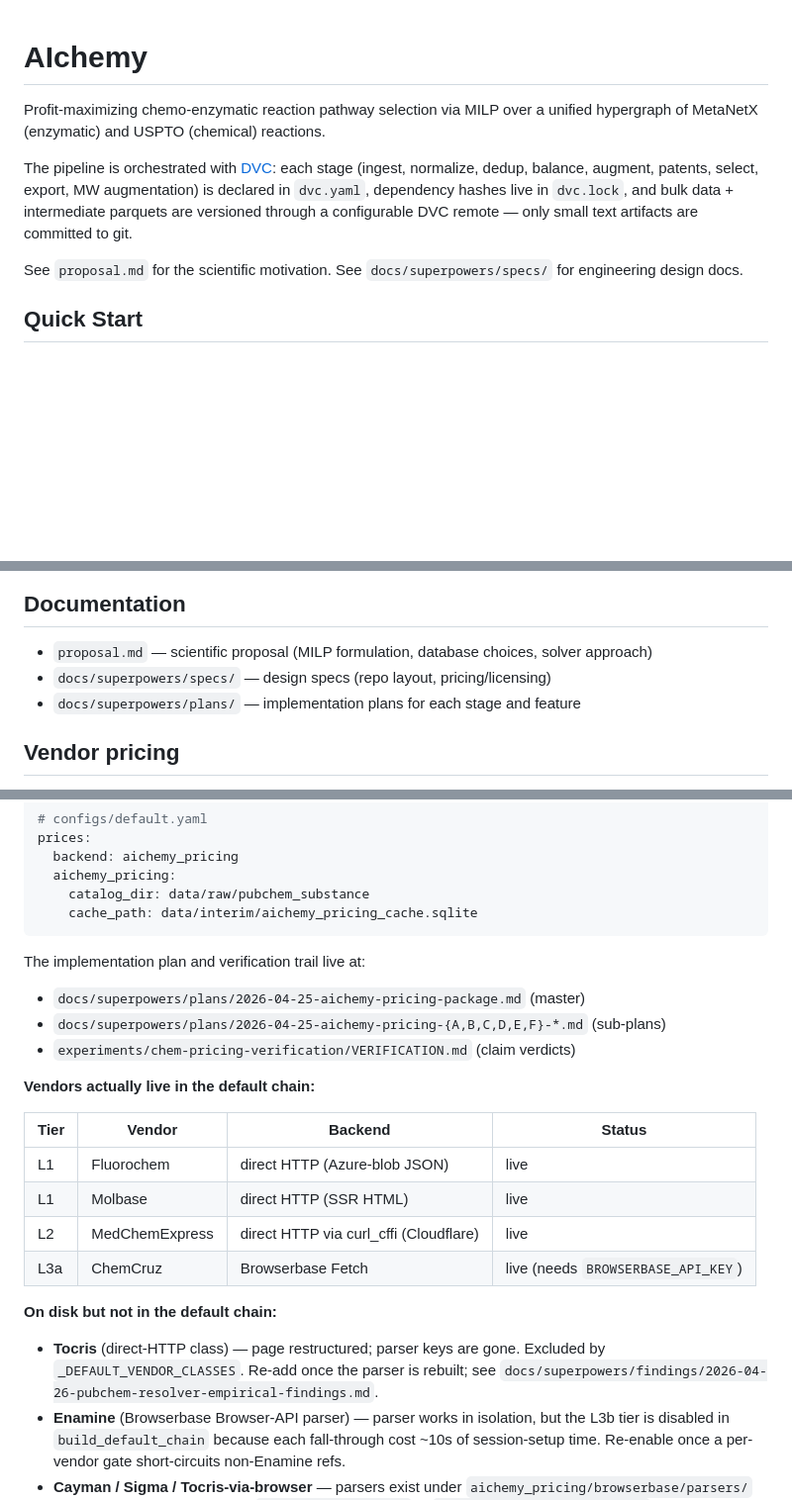
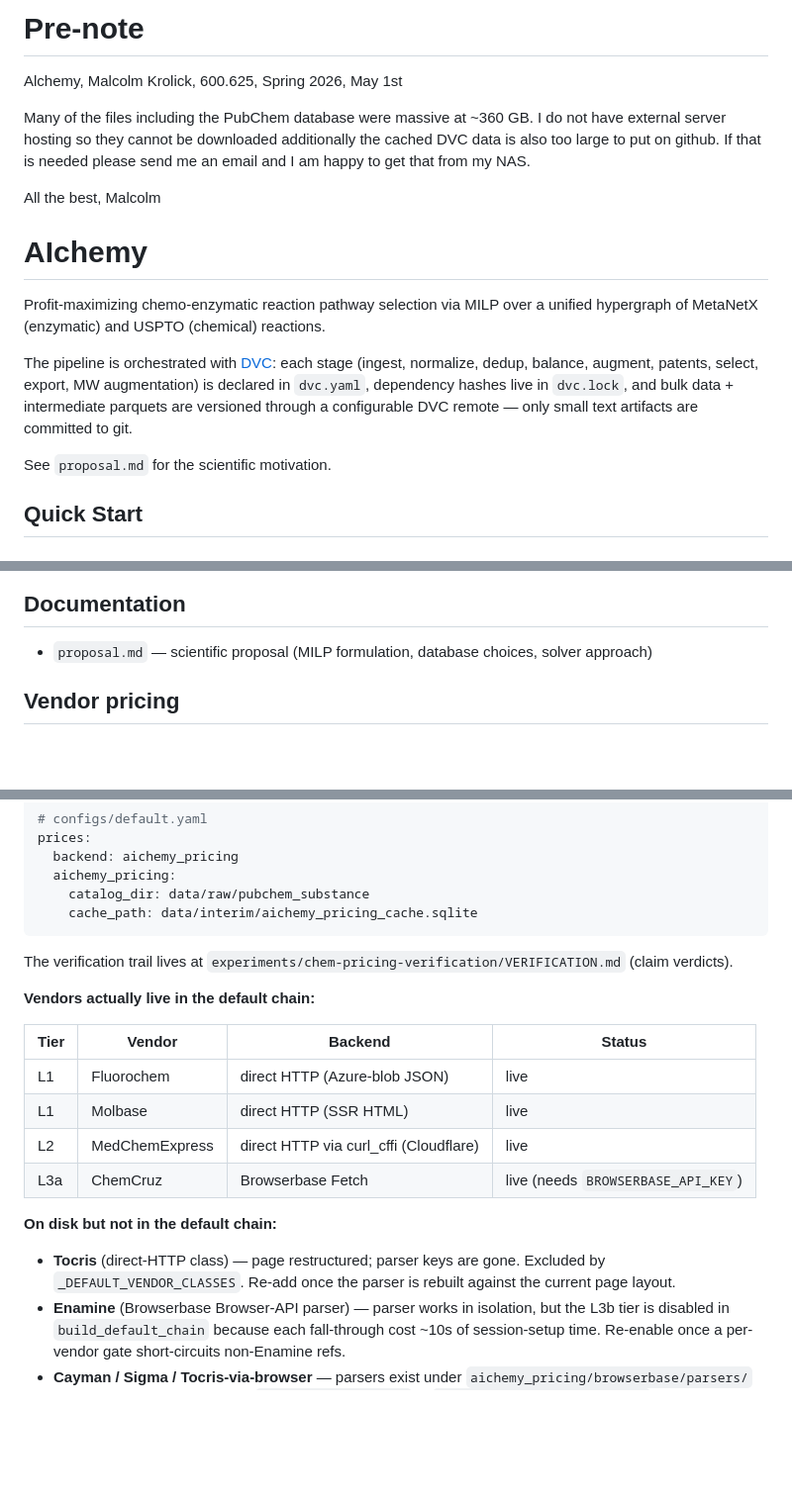
Before and after one commit to Mkrolick/AIchemy, a Markdown page: README.md, 3 parts joined by grey strips. Shown at 99% size. Rendered like a GitHub page; blank space fills up the shorter version.

````diff
--- a/README.md
+++ b/README.md
@@ -1,10 +1,20 @@
+# Pre-note
+
+Alchemy, Malcolm Krolick, 600.625, Spring 2026, May 1st
+
+Many of the files including the PubChem database were massive at ~360 GB. I do not have external server hosting so they cannot be downloaded additionally the cached DVC data is also too large to put on github. If that is needed please send me an email and I am happy to get that from my NAS.
+
+All the best,
+Malcolm
+
+
 # AIchemy
 
 Profit-maximizing chemo-enzymatic reaction pathway selection via MILP over a unified hypergraph of MetaNetX (enzymatic) and USPTO (chemical) reactions.
 
 The pipeline is orchestrated with [DVC](https://dvc.org): each stage (ingest, normalize, dedup, balance, augment, patents, select, export, MW augmentation) is declared in `dvc.yaml`, dependency hashes live in `dvc.lock`, and bulk data + intermediate parquets are versioned through a configurable DVC remote — only small text artifacts are committed to git.
 
-See `proposal.md` for the scientific motivation. See `docs/superpowers/specs/` for engineering design docs.
+See `proposal.md` for the scientific motivation.
 
 ## Quick Start
 
@@ -117,8 +127,6 @@ The mass balance is gram-coherent: stoichiometric coefficients are pre-multiplie
 ## Documentation
 
 - `proposal.md` — scientific proposal (MILP formulation, database choices, solver approach)
-- `docs/superpowers/specs/` — design specs (repo layout, pricing/licensing)
-- `docs/superpowers/plans/` — implementation plans for each stage and feature
 
 ## Vendor pricing
 
@@ -172,10 +180,7 @@ prices:
     cache_path: data/interim/aichemy_pricing_cache.sqlite
 ```
 
-The implementation plan and verification trail live at:
-- `docs/superpowers/plans/2026-04-25-aichemy-pricing-package.md` (master)
-- `docs/superpowers/plans/2026-04-25-aichemy-pricing-{A,B,C,D,E,F}-*.md` (sub-plans)
-- `experiments/chem-pricing-verification/VERIFICATION.md` (claim verdicts)
+The verification trail lives at `experiments/chem-pricing-verification/VERIFICATION.md` (claim verdicts).
 
 **Vendors actually live in the default chain:**
 
@@ -188,7 +193,7 @@ The implementation plan and verification trail live at:
 
 **On disk but not in the default chain:**
 
-- **Tocris** (direct-HTTP class) — page restructured; parser keys are gone. Excluded by `_DEFAULT_VENDOR_CLASSES`. Re-add once the parser is rebuilt; see `docs/superpowers/findings/2026-04-26-pubchem-resolver-empirical-findings.md`.
+- **Tocris** (direct-HTTP class) — page restructured; parser keys are gone. Excluded by `_DEFAULT_VENDOR_CLASSES`. Re-add once the parser is rebuilt against the current page layout.
 - **Enamine** (Browserbase Browser-API parser) — parser works in isolation, but the L3b tier is disabled in `build_default_chain` because each fall-through cost ~10s of session-setup time. Re-enable once a per-vendor gate short-circuits non-Enamine refs.
 - **Cayman / Sigma / Tocris-via-browser** — parsers exist under `aichemy_pricing/browserbase/parsers/` but are not registered in either `parsers/__init__.py` or `browser_parsers/__init__.py`.
 
````
